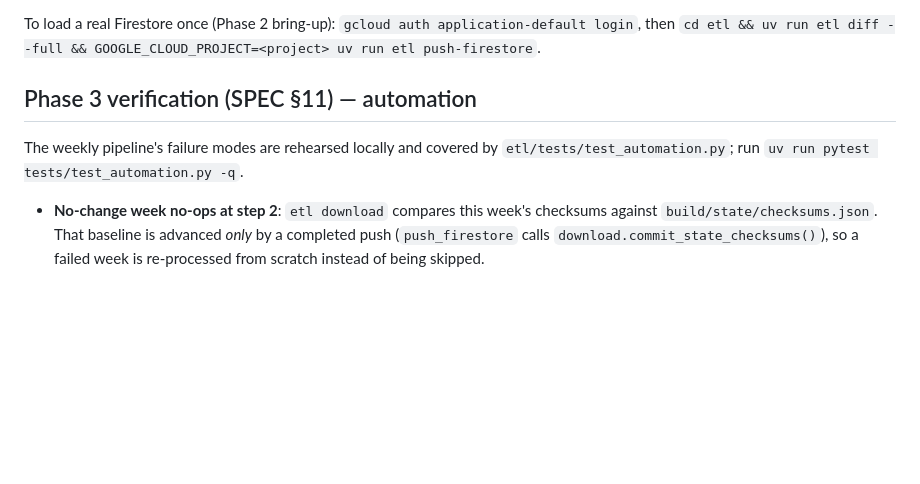
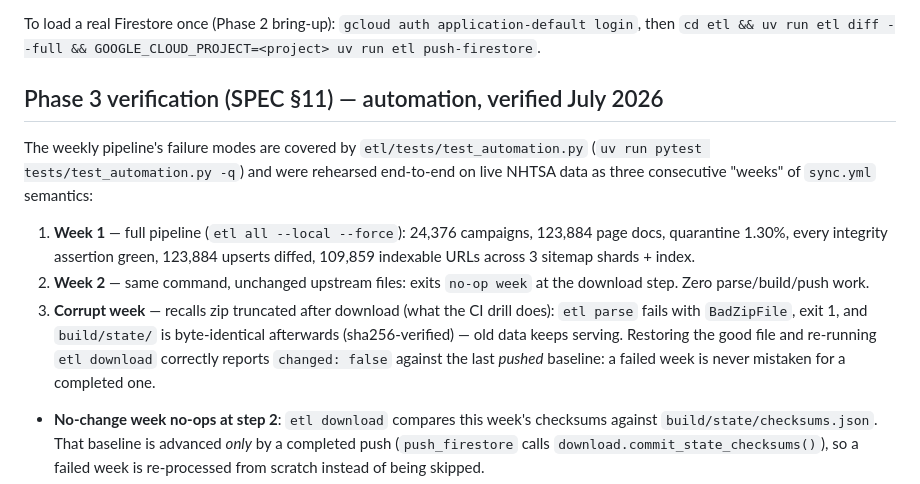
Before and after one commit to Andrewjp97/the-boring-data-project, a Markdown page: README.md, the part around the change. Rendered like a GitHub page; blank space fills up the shorter version.

Commit message:
Phase 3: live-data rehearsal results (three consecutive sync weeks)
Week 1 full pipeline on live NHTSA files: 24,376 campaigns, 123,884 page
docs, quarantine 1.30%, all integrity assertions green, 109,859 indexable
URLs in 3 sitemap shards. Week 2 with unchanged upstream files no-ops at
the download step. Corrupt week (truncated recalls zip, as the CI drill
does) fails at parse with build/state byte-identical after — and the next
clean download still compares false against the last pushed baseline.

Co-Authored-By: Claude Fable 5 <noreply@anthropic.com>
Claude-Session: https://claude.ai/code/session_011g9uk5j7TwQhG6Sp8Q6CyG

```diff
--- a/README.md
+++ b/README.md
@@ -91,10 +91,22 @@ Deploy-time checks that need the live GCP project (do once at bring-up): second
 To load a real Firestore once (Phase 2 bring-up): `gcloud auth application-default login`,
 then `cd etl && uv run etl diff --full && GOOGLE_CLOUD_PROJECT=<project> uv run etl push-firestore`.
 
-## Phase 3 verification (SPEC §11) — automation
+## Phase 3 verification (SPEC §11) — automation, verified July 2026
 
-The weekly pipeline's failure modes are rehearsed locally and covered by
-`etl/tests/test_automation.py`; run `uv run pytest tests/test_automation.py -q`.
+The weekly pipeline's failure modes are covered by `etl/tests/test_automation.py`
+(`uv run pytest tests/test_automation.py -q`) and were rehearsed end-to-end on live NHTSA
+data as three consecutive "weeks" of `sync.yml` semantics:
+
+1. **Week 1** — full pipeline (`etl all --local --force`): 24,376 campaigns, 123,884 page
+   docs, quarantine 1.30%, every integrity assertion green, 123,884 upserts diffed,
+   109,859 indexable URLs across 3 sitemap shards + index.
+2. **Week 2** — same command, unchanged upstream files: exits `no-op week` at the download
+   step. Zero parse/build/push work.
+3. **Corrupt week** — recalls zip truncated after download (what the CI drill does):
+   `etl parse` fails with `BadZipFile`, exit 1, and `build/state/` is byte-identical
+   afterwards (sha256-verified) — old data keeps serving. Restoring the good file and
+   re-running `etl download` correctly reports `changed: false` against the last *pushed*
+   baseline: a failed week is never mistaken for a completed one.
 
 - **No-change week no-ops at step 2**: `etl download` compares this week's checksums against
   `build/state/checksums.json`. That baseline is advanced *only* by a completed push
```
